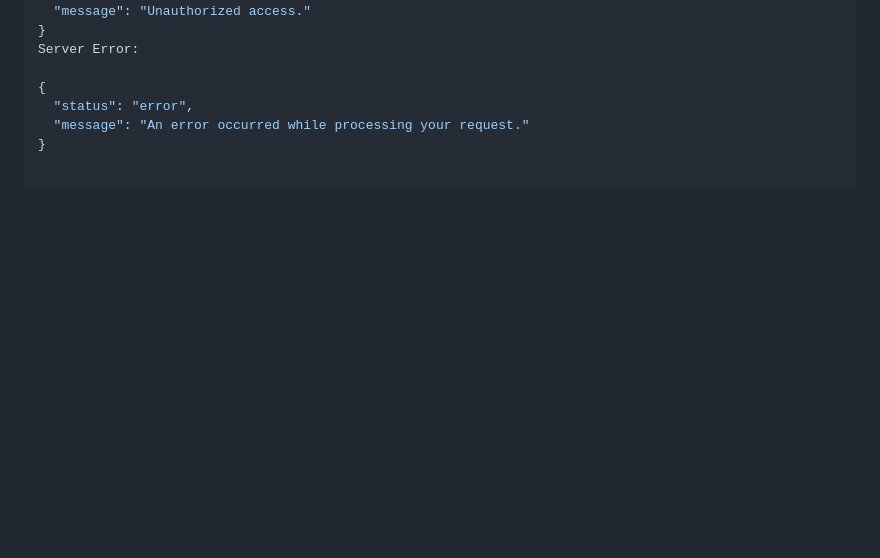
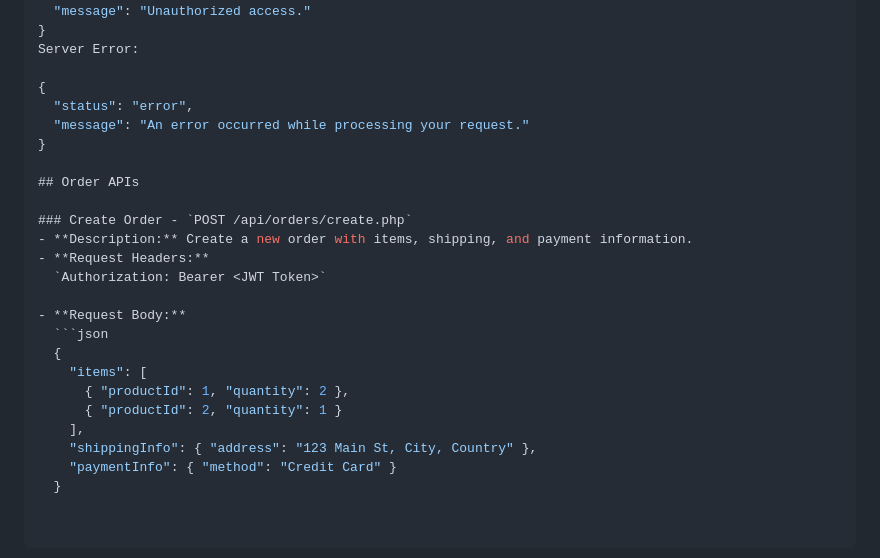
Before and after one commit to miakwong/PurelyHandmade, a Markdown page: API_ENDPOINTS.md, the part around the change. Rendered like a GitHub page; blank space fills up the shorter version.

Commit message:
Docs: Add API documentation for Order creation

````diff
--- a/API_ENDPOINTS.md
+++ b/API_ENDPOINTS.md
@@ -436,3 +436,21 @@ Server Error:
   "status": "error",
   "message": "An error occurred while processing your request."
 }
+
+## Order APIs
+
+### Create Order - `POST /api/orders/create.php`
+- **Description:** Create a new order with items, shipping, and payment information.
+- **Request Headers:**
+  `Authorization: Bearer <JWT Token>`
+
+- **Request Body:**
+  ```json
+  {
+    "items": [
+      { "productId": 1, "quantity": 2 },
+      { "productId": 2, "quantity": 1 }
+    ],
+    "shippingInfo": { "address": "123 Main St, City, Country" },
+    "paymentInfo": { "method": "Credit Card" }
+  }
````
